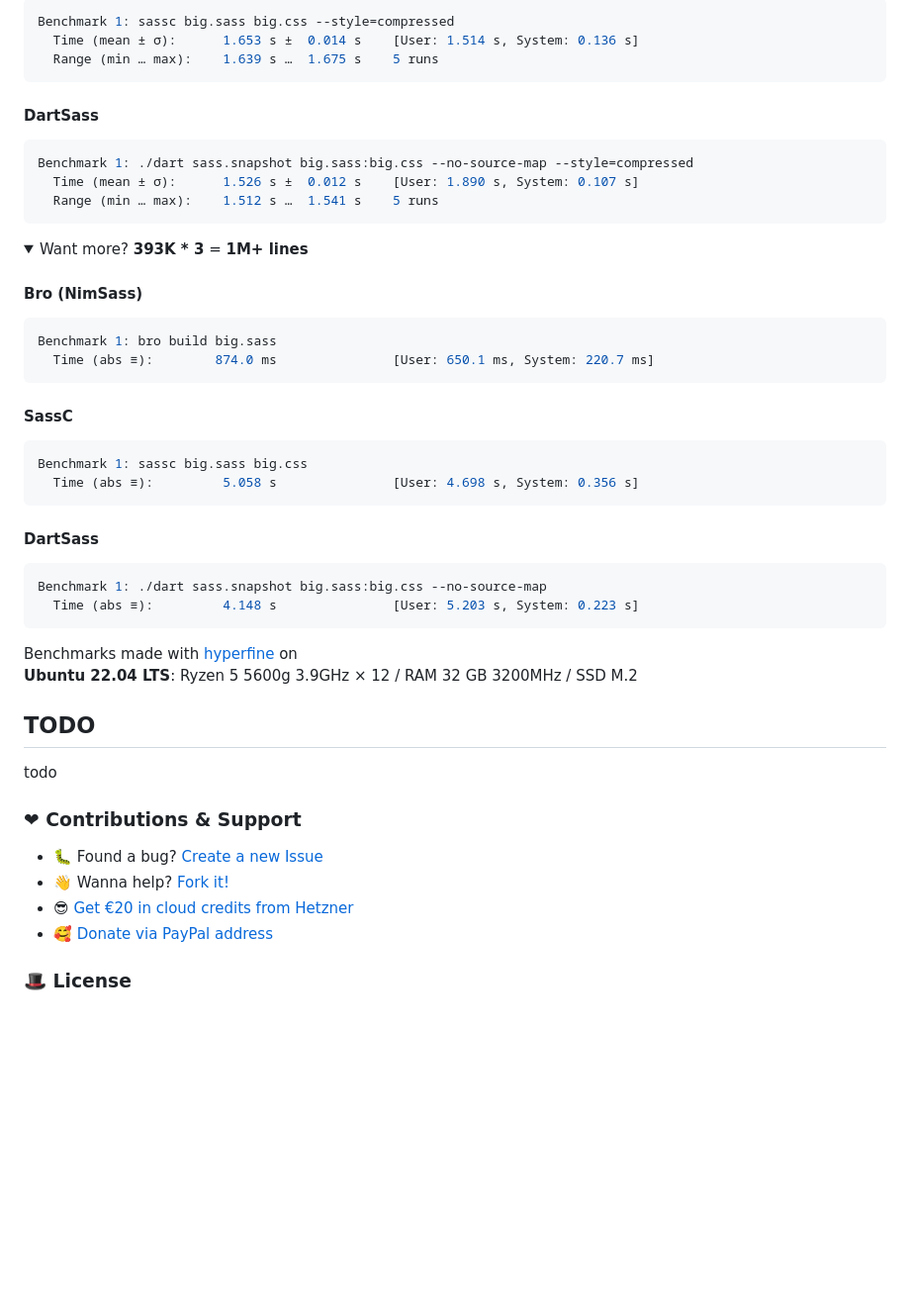
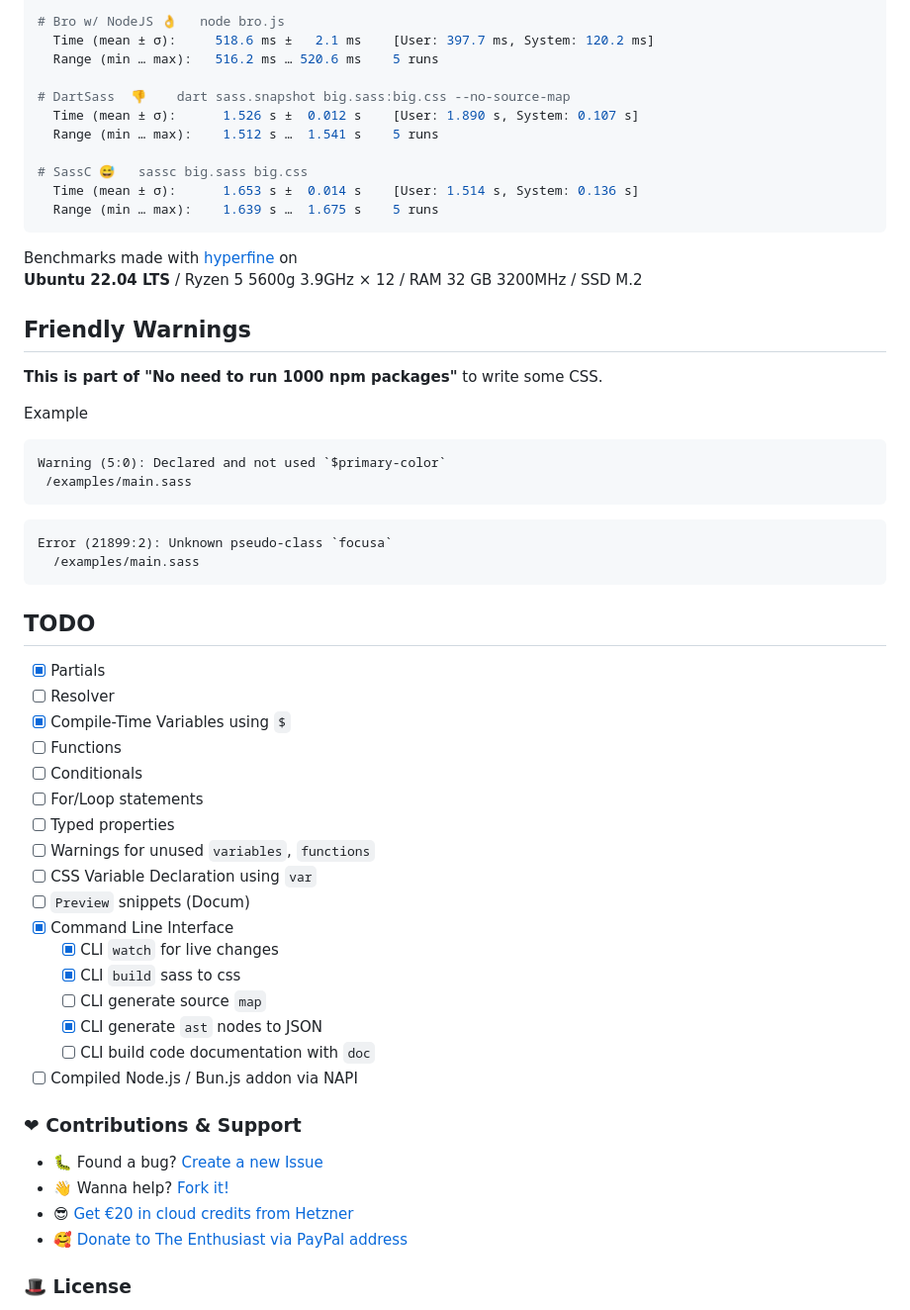
Before and after one commit to openpeeps/bro, a Markdown page: README.md, the part around the change printed below. Shown: that part at 99% size. Drawn GitHub-style; folded sections open; blank space fills up the shorter version.

````diff
--- a/README.md
+++ b/README.md
@@ -57,54 +77,61 @@ Benchmark 1: bro build big.sass --noMap
 
-```bash
-Benchmark 1: sassc big.sass big.css --style=compressed
+# Bro w/ NodeJS 👌   node bro.js
+  Time (mean ± σ):     518.6 ms ±   2.1 ms    [User: 397.7 ms, System: 120.2 ms]
+  Range (min … max):   516.2 ms … 520.6 ms    5 runs
+
+# DartSass  👎    dart sass.snapshot big.sass:big.css --no-source-map
+  Time (mean ± σ):      1.526 s ±  0.012 s    [User: 1.890 s, System: 0.107 s]
+  Range (min … max):    1.512 s …  1.541 s    5 runs
+
+# SassC 😅   sassc big.sass big.css
   Time (mean ± σ):      1.653 s ±  0.014 s    [User: 1.514 s, System: 0.136 s]
   Range (min … max):    1.639 s …  1.675 s    5 runs
-```
-
-#### DartSass
-
-```bash
-Benchmark 1: ./dart sass.snapshot big.sass:big.css --no-source-map --style=compressed
-  Time (mean ± σ):      1.526 s ±  0.012 s    [User: 1.890 s, System: 0.107 s]
-  Range (min … max):    1.512 s …  1.541 s    5 runs
-```
-
-</details>
-
-<details>
-  <summary>Want more? <strong>393K * 3</strong> = <strong>1M+ lines</strong></summary>
-
-#### Bro (NimSass)
-```bash
-Benchmark 1: bro build big.sass
-  Time (abs ≡):        874.0 ms               [User: 650.1 ms, System: 220.7 ms]
-```
-
-#### SassC
-```bash
-Benchmark 1: sassc big.sass big.css
-  Time (abs ≡):         5.058 s               [User: 4.698 s, System: 0.356 s]
-```
-
-#### DartSass
-```bash
-Benchmark 1: ./dart sass.snapshot big.sass:big.css --no-source-map
-  Time (abs ≡):         4.148 s               [User: 5.203 s, System: 0.223 s]
 ```
 
 </details>
 
 Benchmarks made with [hyperfine](https://github.com/sharkdp/hyperfine) on<br>
-**Ubuntu 22.04 LTS**: Ryzen 5 5600g 3.9GHz × 12 / RAM 32 GB 3200MHz / SSD M.2
+**Ubuntu 22.04 LTS** / Ryzen 5 5600g 3.9GHz × 12 / RAM 32 GB 3200MHz / SSD M.2
+
+
+## Friendly Warnings
+**This is part of "No need to run 1000 npm packages"** to write some CSS.
+
+Example
+```
+Warning (5:0): Declared and not used `$primary-color`
+ /examples/main.sass
+```
+
+```
+Error (21899:2): Unknown pseudo-class `focusa`
+  /examples/main.sass
+```
 
 ## TODO
-todo
+- [x] Partials
+- [ ] Resolver
+- [x] Compile-Time Variables using `$`
+- [ ] Functions
+- [ ] Conditionals
+- [ ] For/Loop statements
+- [ ] Typed properties
+- [ ] Warnings for unused `variables`, `functions`
+- [ ] CSS Variable Declaration using `var`
+- [ ] `Preview` snippets (Docum)
+- [x] Command Line Interface
+  - [x] CLI `watch` for live changes
+  - [x] CLI `build` sass to css
+  - [ ] CLI generate source `map`
+  - [x] CLI generate `ast` nodes to JSON
+  - [ ] CLI build code documentation with `doc`
+- [ ] Compiled Node.js / Bun.js addon via NAPI
 
 ### ❤ Contributions & Support
 - 🐛 Found a bug? [Create a new Issue](https://github.com/openpeep/bro/issues)
 - 👋 Wanna help? [Fork it!](https://github.com/openpeep/bro/fork)
 - 😎 [Get €20 in cloud credits from Hetzner](https://hetzner.cloud/?ref=Hm0mYGM9NxZ4)
-- 🥰 [Donate via PayPal address](https://www.paypal.com/donate/?hosted_button_id=RJK3ZTDWPL55C)
+- 🥰 [Donate to The Enthusiast via PayPal address](https://www.paypal.com/donate/?hosted_button_id=RJK3ZTDWPL55C)
 
 ### 🎩 License
 BRO aka NimSass | MIT license. [Made by Humans from OpenPeep](https://github.com/openpeep).<br>
````
Also changed, not shown: other parts of README.md (+52 -32 lines).
